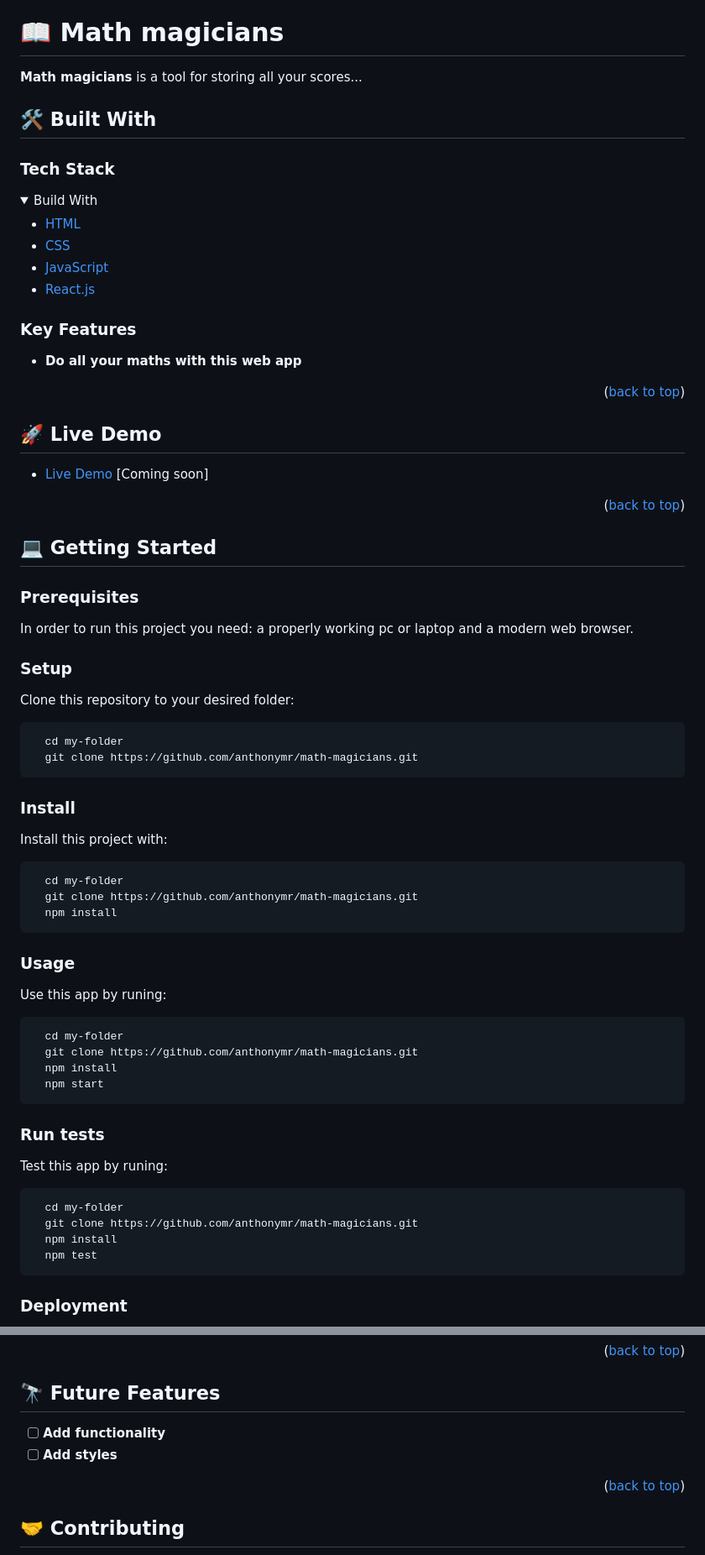
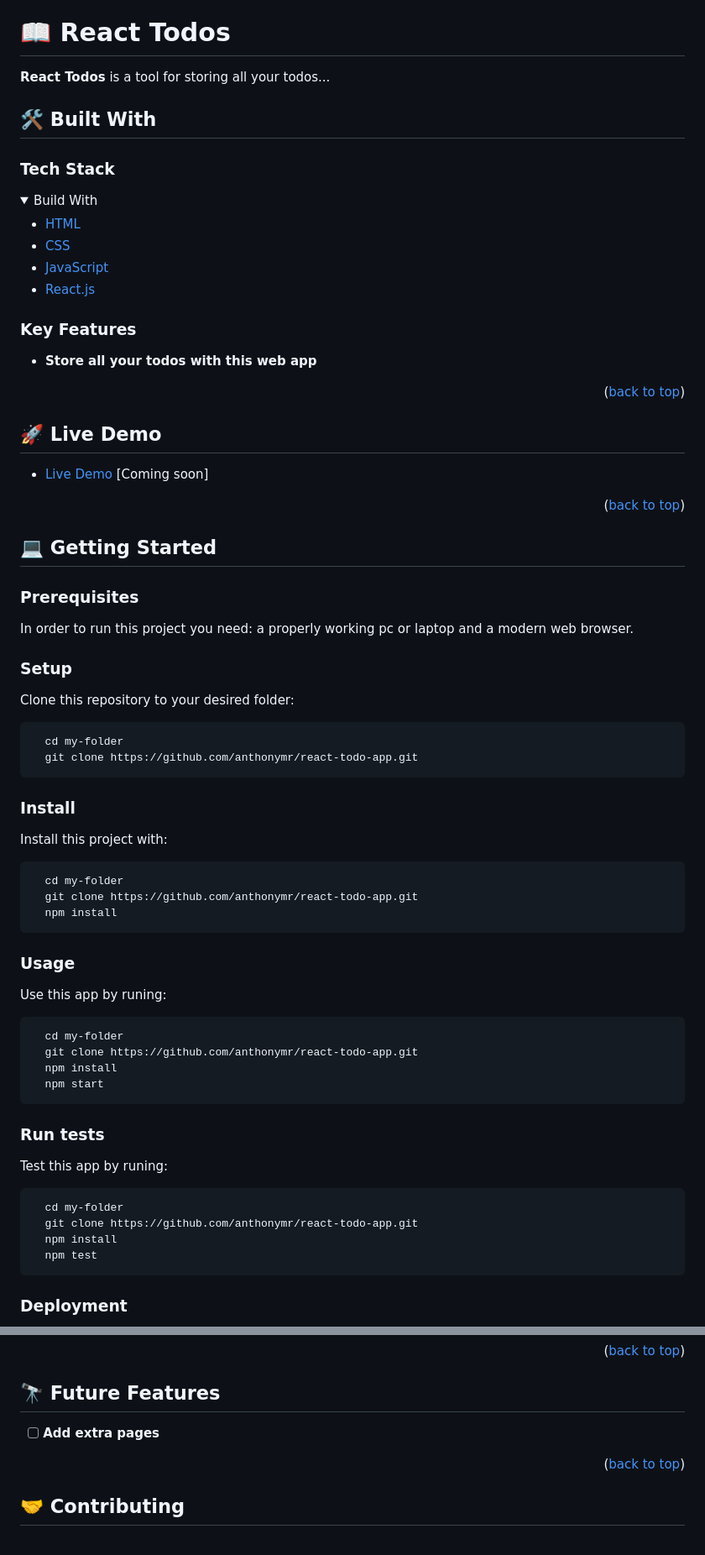
Before and after one commit to anthonymr/react-todo-app, a Markdown page: README.md, 2 parts joined by grey strips. Shown: that part at 84% size. GitHub-like rendering; folded sections open.

````diff
--- a/README.md
+++ b/README.md
@@ -21,9 +21,9 @@
 - [🙏 Acknowledgements](#acknowledgements)
 - [📝 License](#license)
 
-# 📖 Math magicians <a name="about-project"></a>
+# 📖 React Todos <a name="about-project"></a>
 
-**Math magicians** is a tool for storing all your scores...
+**React Todos** is a tool for storing all your todos...
 
 ## 🛠 Built With <a name="built-with"></a>
 
@@ -41,7 +41,7 @@
 
 ### Key Features <a name="key-features"></a>
 
-- **Do all your maths with this web app**
+- **Store all your todos with this web app**
 
 <p align="right">(<a href="#readme-top">back to top</a>)</p>
 
@@ -63,7 +63,7 @@ Clone this repository to your desired folder:
 
 ```sh
   cd my-folder
-  git clone https://github.com/anthonymr/math-magicians.git
+  git clone https://github.com/anthonymr/react-todo-app.git
 ```
 
 ### Install
@@ -72,7 +72,7 @@ Install this project with:
 
 ```sh
   cd my-folder
-  git clone https://github.com/anthonymr/math-magicians.git
+  git clone https://github.com/anthonymr/react-todo-app.git
   npm install
 ```
 
@@ -82,7 +82,7 @@ Use this app by runing:
 
 ```sh
   cd my-folder
-  git clone https://github.com/anthonymr/math-magicians.git
+  git clone https://github.com/anthonymr/react-todo-app.git
   npm install
   npm start
 ```
@@ -93,7 +93,7 @@ Test this app by runing:
 
 ```sh
   cd my-folder
-  git clone https://github.com/anthonymr/math-magicians.git
+  git clone https://github.com/anthonymr/react-todo-app.git
   npm install
   npm test
 ```
@@ -116,8 +116,7 @@ You can deploy this project using: GitHub but if you want to deploy make sure yo
 
 ## 🔭 Future Features <a name="future-features"></a>
 
-- [ ] **Add functionality**
-- [ ] **Add styles**
+- [ ] **Add extra pages**
 
 <p align="right">(<a href="#readme-top">back to top</a>)</p>
 
````
Also changed, not shown: other parts of README.md (+1 -1 lines).
